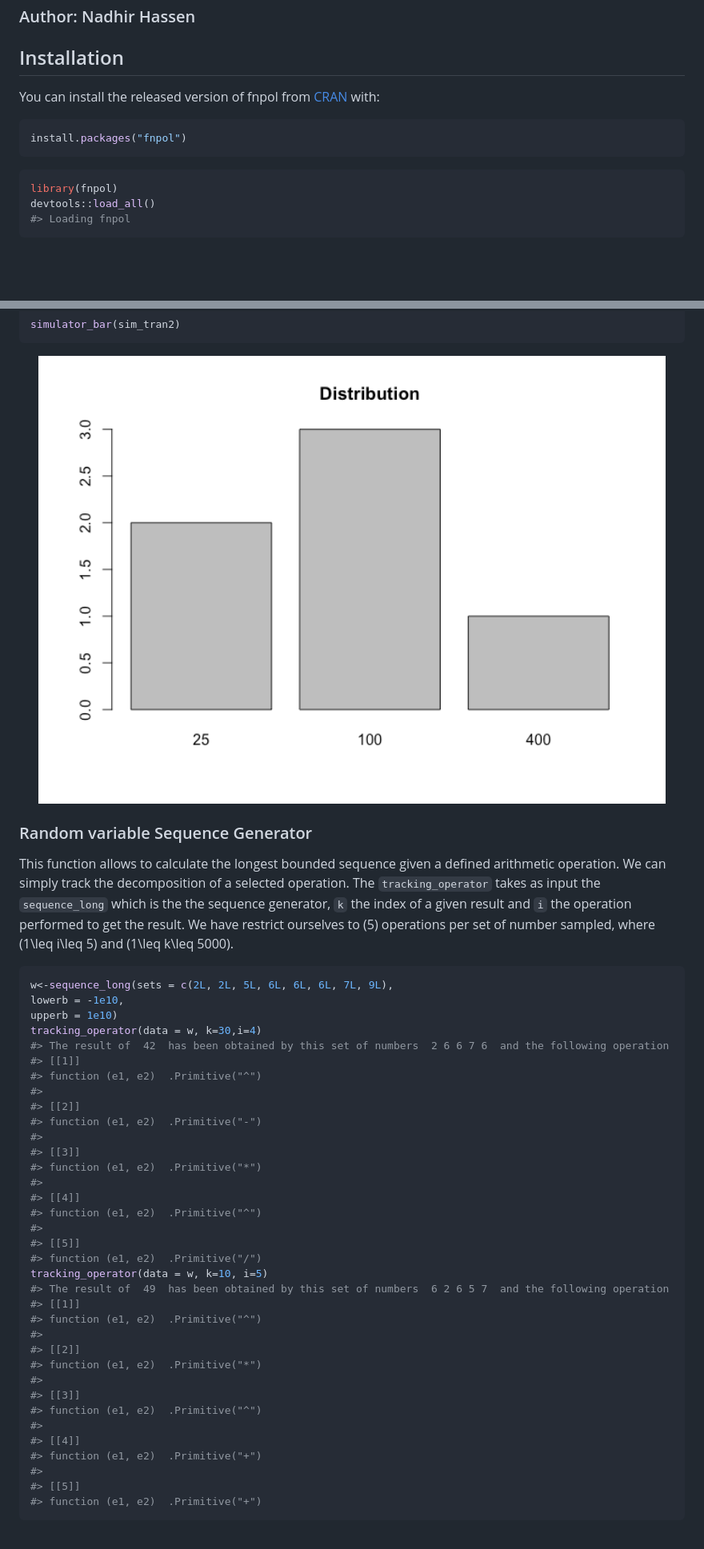
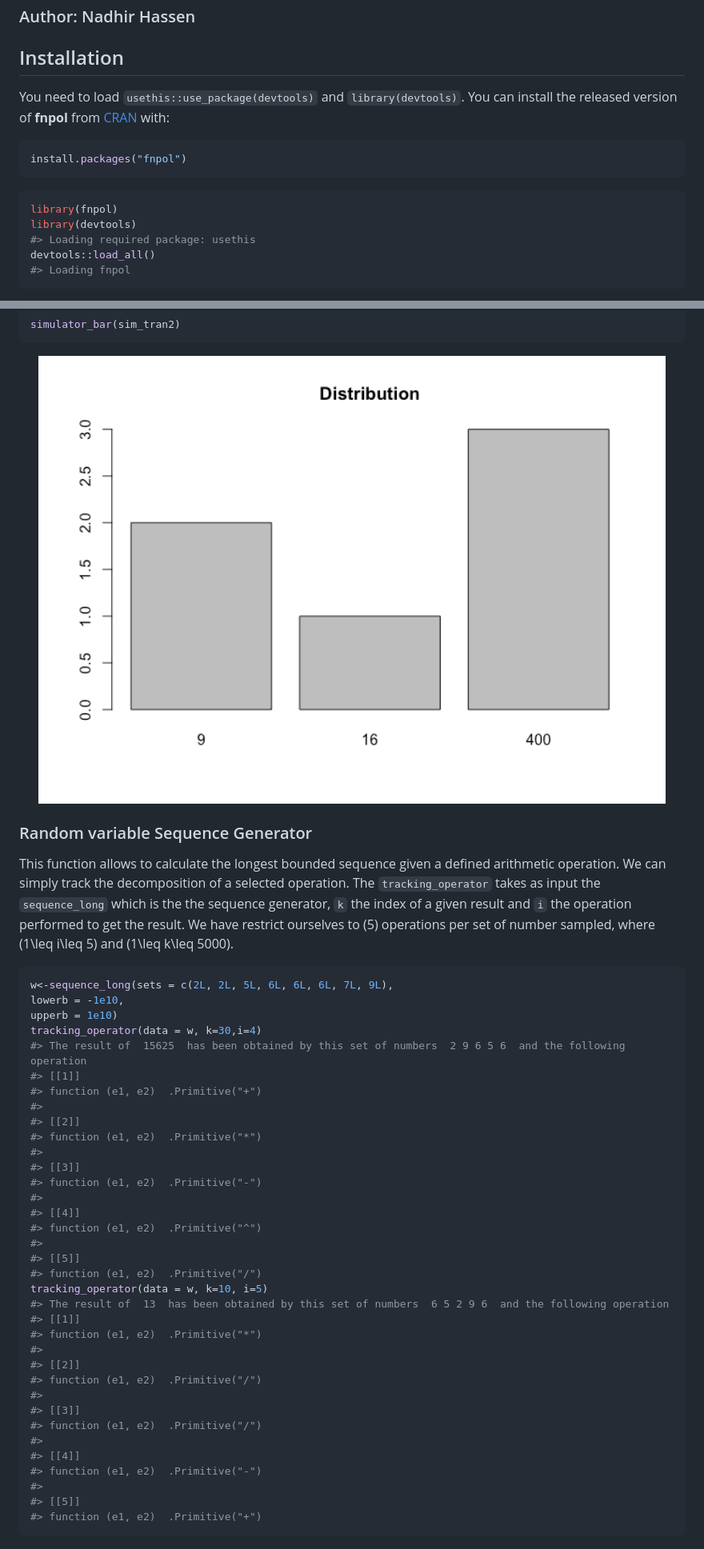
Before and after one commit to vincehass/Advanced-Computational-Statistics-and-Functional-Programming, a Markdown page: README.md, 2 parts joined by grey strips. Shown: that part at 80% size. GitHub-like rendering; pictures changed too: man/figures/README-unnamed-chunk-12-2.png; blank space fills up the shorter version.

````diff
--- a/README.md
+++ b/README.md
@@ -17,8 +18,9 @@ and polynomials series.
 
 ## Installation
 
-You can install the released version of fnpol from
-[CRAN](https://CRAN.R-project.org) with:
+You need to load `usethis::use_package(devtools)` and
+`library(devtools)`. You can install the released version of **fnpol**
+from [CRAN](https://CRAN.R-project.org) with:
 
 ``` r
 install.packages("fnpol")
@@ -26,6 +28,8 @@ install.packages("fnpol")
 
 ``` r
 library(fnpol)
+library(devtools)
+#> Loading required package: usethis
 devtools::load_all()
 #> Loading fnpol
 ```
@@ -214,15 +218,15 @@ w<-sequence_long(sets = c(2L, 2L, 5L, 6L, 6L, 6L, 7L, 9L),
 lowerb = -1e10,
 upperb = 1e10)
 tracking_operator(data = w, k=30,i=4)
-#> The result of  42  has been obtained by this set of numbers  2 6 6 7 6  and the following operation
+#> The result of  15625  has been obtained by this set of numbers  2 9 6 5 6  and the following operation
 #> [[1]]
-#> function (e1, e2)  .Primitive("^")
+#> function (e1, e2)  .Primitive("+")
 #>
 #> [[2]]
-#> function (e1, e2)  .Primitive("-")
+#> function (e1, e2)  .Primitive("*")
 #>
 #> [[3]]
-#> function (e1, e2)  .Primitive("*")
+#> function (e1, e2)  .Primitive("-")
 #>
 #> [[4]]
 #> function (e1, e2)  .Primitive("^")
@@ -230,18 +234,18 @@ tracking_operator(data = w, k=30,i=4)
 #> [[5]]
 #> function (e1, e2)  .Primitive("/")
 tracking_operator(data = w, k=10, i=5)
-#> The result of  49  has been obtained by this set of numbers  6 2 6 5 7  and the following operation
+#> The result of  13  has been obtained by this set of numbers  6 5 2 9 6  and the following operation
 #> [[1]]
-#> function (e1, e2)  .Primitive("^")
+#> function (e1, e2)  .Primitive("*")
 #>
 #> [[2]]
-#> function (e1, e2)  .Primitive("*")
+#> function (e1, e2)  .Primitive("/")
 #>
 #> [[3]]
-#> function (e1, e2)  .Primitive("^")
+#> function (e1, e2)  .Primitive("/")
 #>
 #> [[4]]
-#> function (e1, e2)  .Primitive("+")
+#> function (e1, e2)  .Primitive("-")
 #>
 #> [[5]]
 #> function (e1, e2)  .Primitive("+")
````
Also changed, not shown: other parts of README.md (+21 -20 lines), man/figures/README-unnamed-chunk-12-1.png, 6 other files.
